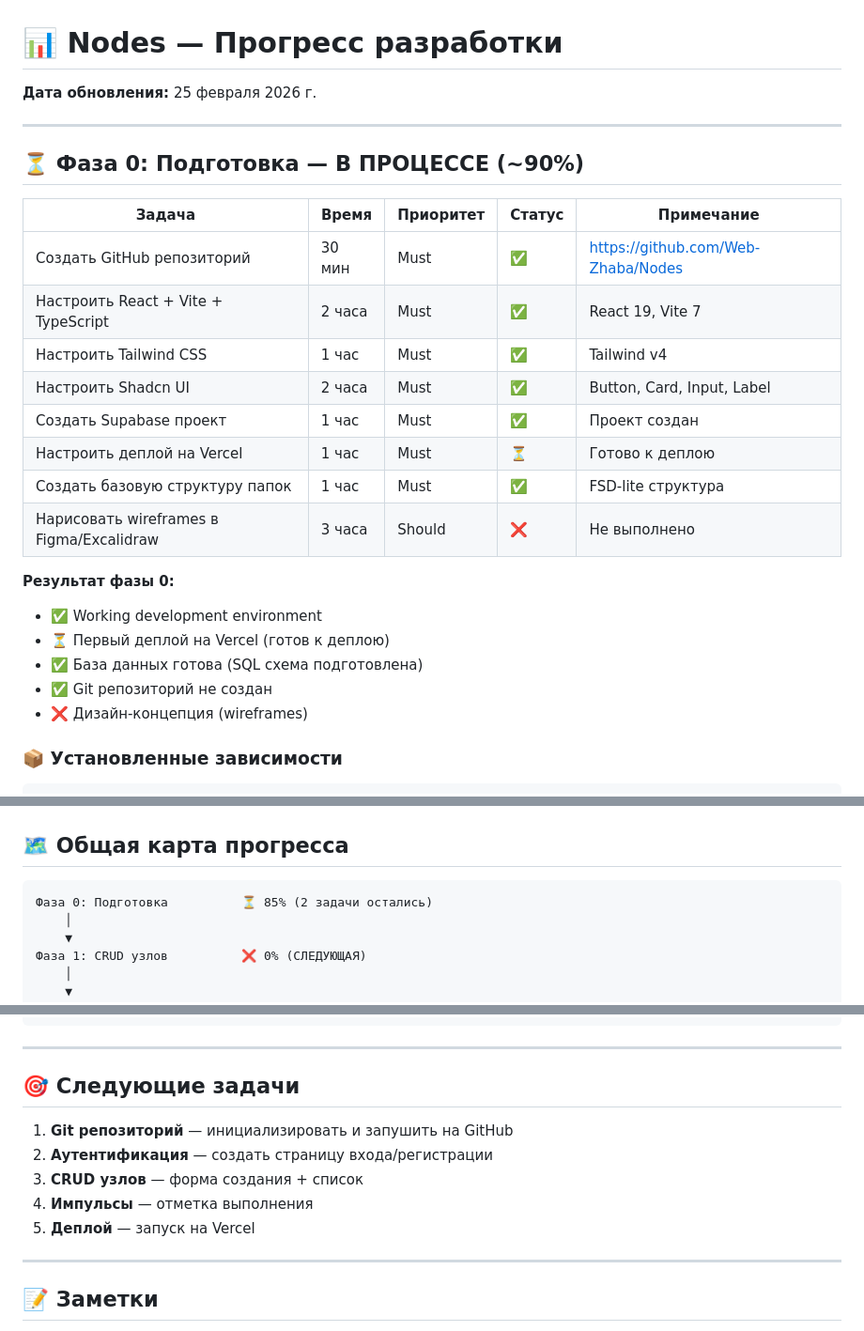
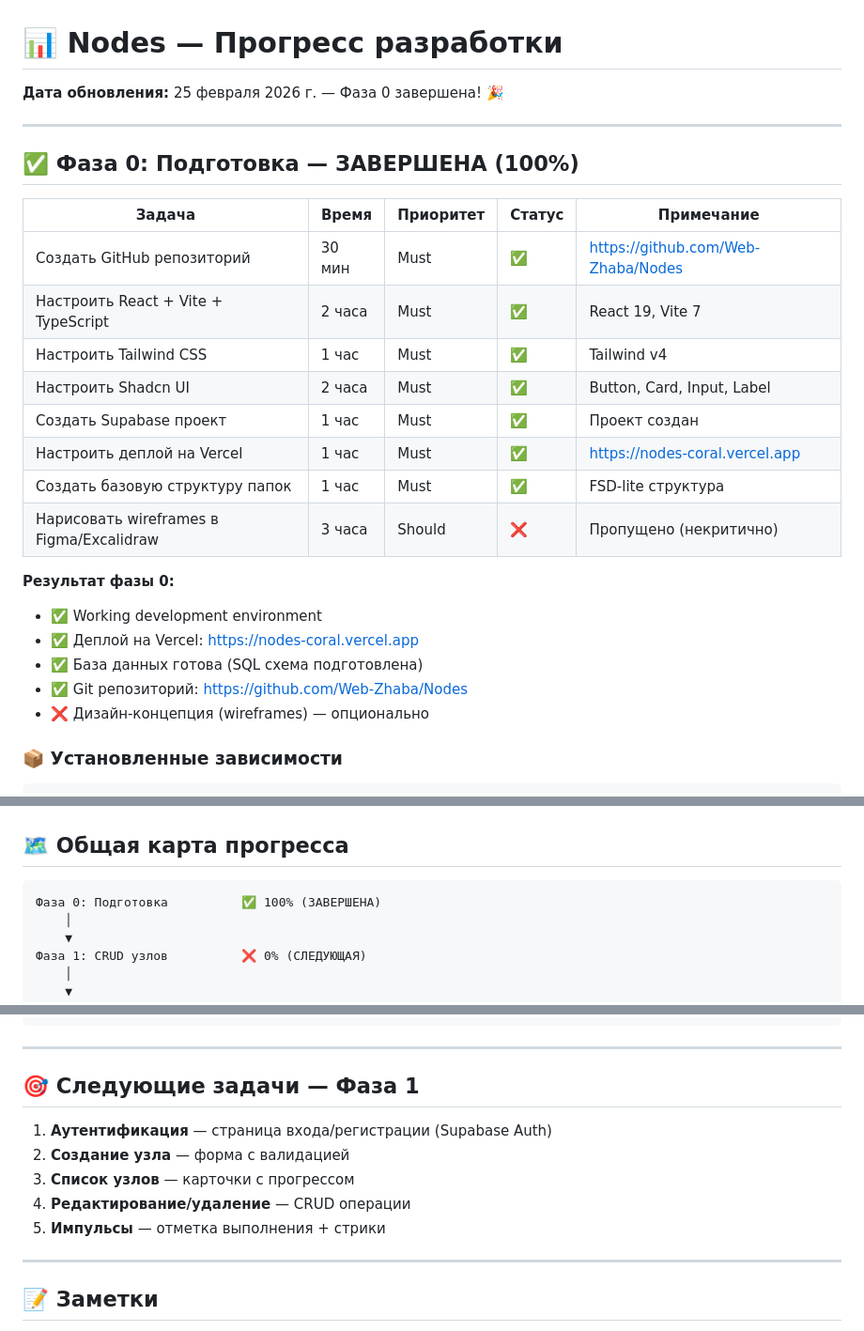
Before and after one commit to Web-Zhaba/Nodes, a Markdown page: docs/PROGRESS.md, 3 parts joined by grey strips. Shown at 94% size. Rendered like a GitHub page.

Commit message:
docs: Phase 0 COMPLETE! 🎉

````diff
--- a/docs/PROGRESS.md
+++ b/docs/PROGRESS.md
@@ -1,10 +1,10 @@
 # 📊 Nodes — Прогресс разработки
 
-**Дата обновления:** 25 февраля 2026 г.
+**Дата обновления:** 25 февраля 2026 г. — Фаза 0 завершена! 🎉
 
 ---
 
-## ⏳ Фаза 0: Подготовка — В ПРОЦЕССЕ (~90%)
+## ✅ Фаза 0: Подготовка — ЗАВЕРШЕНА (100%)
 
 | Задача | Время | Приоритет | Статус | Примечание |
 |--------|-------|-----------|--------|------------|
@@ -13,16 +13,16 @@
 | Настроить Tailwind CSS | 1 час | Must | ✅ | Tailwind v4 |
 | Настроить Shadcn UI | 2 часа | Must | ✅ | Button, Card, Input, Label |
 | Создать Supabase проект | 1 час | Must | ✅ | Проект создан |
-| Настроить деплой на Vercel | 1 час | Must | ⏳ | Готово к деплою |
+| Настроить деплой на Vercel | 1 час | Must | ✅ | https://nodes-coral.vercel.app |
 | Создать базовую структуру папок | 1 час | Must | ✅ | FSD-lite структура |
-| Нарисовать wireframes в Figma/Excalidraw | 3 часа | Should | ❌ | Не выполнено |
+| Нарисовать wireframes в Figma/Excalidraw | 3 часа | Should | ❌ | Пропущено (некритично) |
 
 **Результат фазы 0:**
 - ✅ Working development environment
-- ⏳ Первый деплой на Vercel (готов к деплою)
+- ✅ Деплой на Vercel: https://nodes-coral.vercel.app
 - ✅ База данных готова (SQL схема подготовлена)
-- ✅ Git репозиторий не создан
-- ❌ Дизайн-концепция (wireframes)
+- ✅ Git репозиторий: https://github.com/Web-Zhaba/Nodes
+- ❌ Дизайн-концепция (wireframes) — опционально
 
 ### 📦 Установленные зависимости
 
@@ -112,7 +112,7 @@ nodes-frontend/
 ## 🗺️ Общая карта прогресса
 
 ```
-Фаза 0: Подготовка          ⏳ 85% (2 задачи остались)
+Фаза 0: Подготовка          ✅ 100% (ЗАВЕРШЕНА)
     │
     ▼
 Фаза 1: CRUD узлов          ❌ 0% (СЛЕДУЮЩАЯ)
@@ -132,13 +132,13 @@ nodes-frontend/
 
 ---
 
-## 🎯 Следующие задачи
+## 🎯 Следующие задачи — Фаза 1
 
-1. **Git репозиторий** — инициализировать и запушить на GitHub
-2. **Аутентификация** — создать страницу входа/регистрации
-3. **CRUD узлов** — форма создания + список
-4. **Импульсы** — отметка выполнения
-5. **Деплой** — запуск на Vercel
+1. **Аутентификация** — страница входа/регистрации (Supabase Auth)
+2. **Создание узла** — форма с валидацией
+3. **Список узлов** — карточки с прогрессом
+4. **Редактирование/удаление** — CRUD операции
+5. **Импульсы** — отметка выполнения + стрики
 
 ---
 
````
